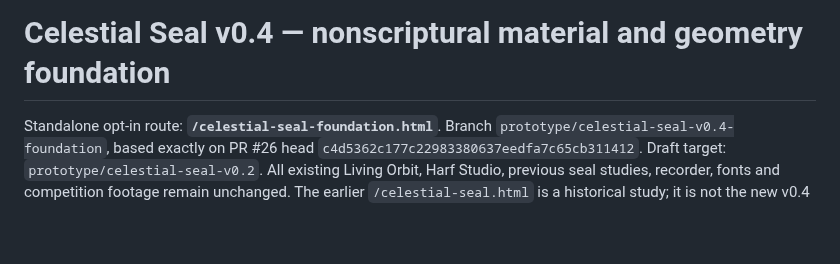
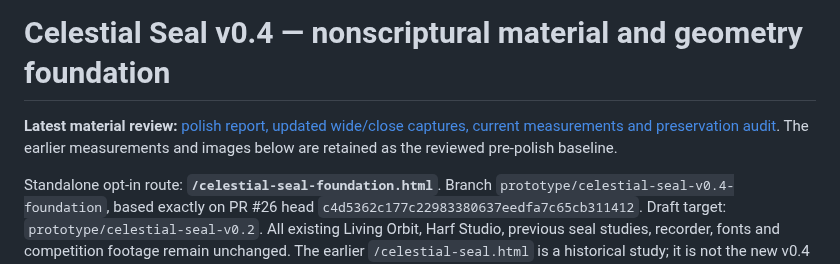
Before and after one commit to qariAI/qariai-spatial, a Markdown page: docs/celestial-seal-v0.4/README.md, the part around the change. Rendered like a GitHub page; blank space fills up the shorter version.

Commit message:
Polish seal bronze lighting and slate grain without changing contours

```diff
--- a/docs/celestial-seal-v0.4/README.md
+++ b/docs/celestial-seal-v0.4/README.md
@@ -1,4 +1,6 @@
 # Celestial Seal v0.4 — nonscriptural material and geometry foundation
+
+**Latest material review:** [polish report, updated wide/close captures, current measurements and preservation audit](polish/README.md). The earlier measurements and images below are retained as the reviewed pre-polish baseline.
 
 Standalone opt-in route: **`/celestial-seal-foundation.html`**. Branch `prototype/celestial-seal-v0.4-foundation`, based exactly on PR #26 head `c4d5362c177c22983380637eedfa7c65cb311412`. Draft target: `prototype/celestial-seal-v0.2`. All existing Living Orbit, Harf Studio, previous seal studies, recorder, fonts and competition footage remain unchanged. The earlier `/celestial-seal.html` is a historical study; it is not the new v0.4 route.
 
```
Also changed, not shown: docs/celestial-seal-v0.4/polish/close.png (added), docs/celestial-seal-v0.4/polish/wide.png (added), 10 other files.
